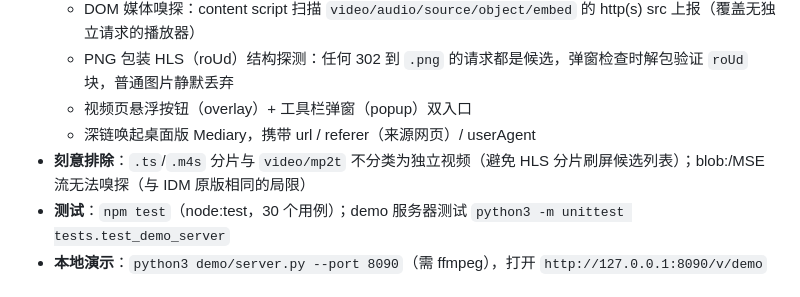
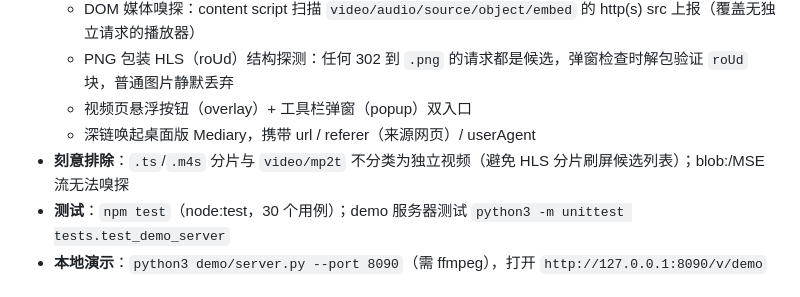
Before and after one commit to elementlo/Mediary-Chrome-extension, a Markdown page: AGENTS.md, the part around the change. GitHub-like rendering.

```diff
--- a/AGENTS.md
+++ b/AGENTS.md
@@ -12,7 +12,7 @@
   - PNG 包装 HLS（roUd）结构探测：任何 302 到 `.png` 的请求都是候选，弹窗检查时解包验证 `roUd` 块，普通图片静默丢弃
   - 视频页悬浮按钮（overlay）+ 工具栏弹窗（popup）双入口
   - 深链唤起桌面版 Mediary，携带 url / referer（来源网页）/ userAgent
-- **刻意排除**：`.ts`/`.m4s` 分片与 `video/mp2t` 不分类为独立视频（避免 HLS 分片刷屏候选列表）；blob:/MSE 流无法嗅探（与 IDM 原版相同的局限）
+- **刻意排除**：`.ts`/`.m4s` 分片与 `video/mp2t` 不分类为独立视频（避免 HLS 分片刷屏候选列表）；blob:/MSE 流无法嗅探
 - **测试**：`npm test`（node:test，30 个用例）；demo 服务器测试 `python3 -m unittest tests.test_demo_server`
 - **本地演示**：`python3 demo/server.py --port 8090`（需 ffmpeg），打开 `http://127.0.0.1:8090/v/demo`
 
```
Also changed, not shown: README.en.md (+1 -5 lines), README.md (+1 -5 lines).
